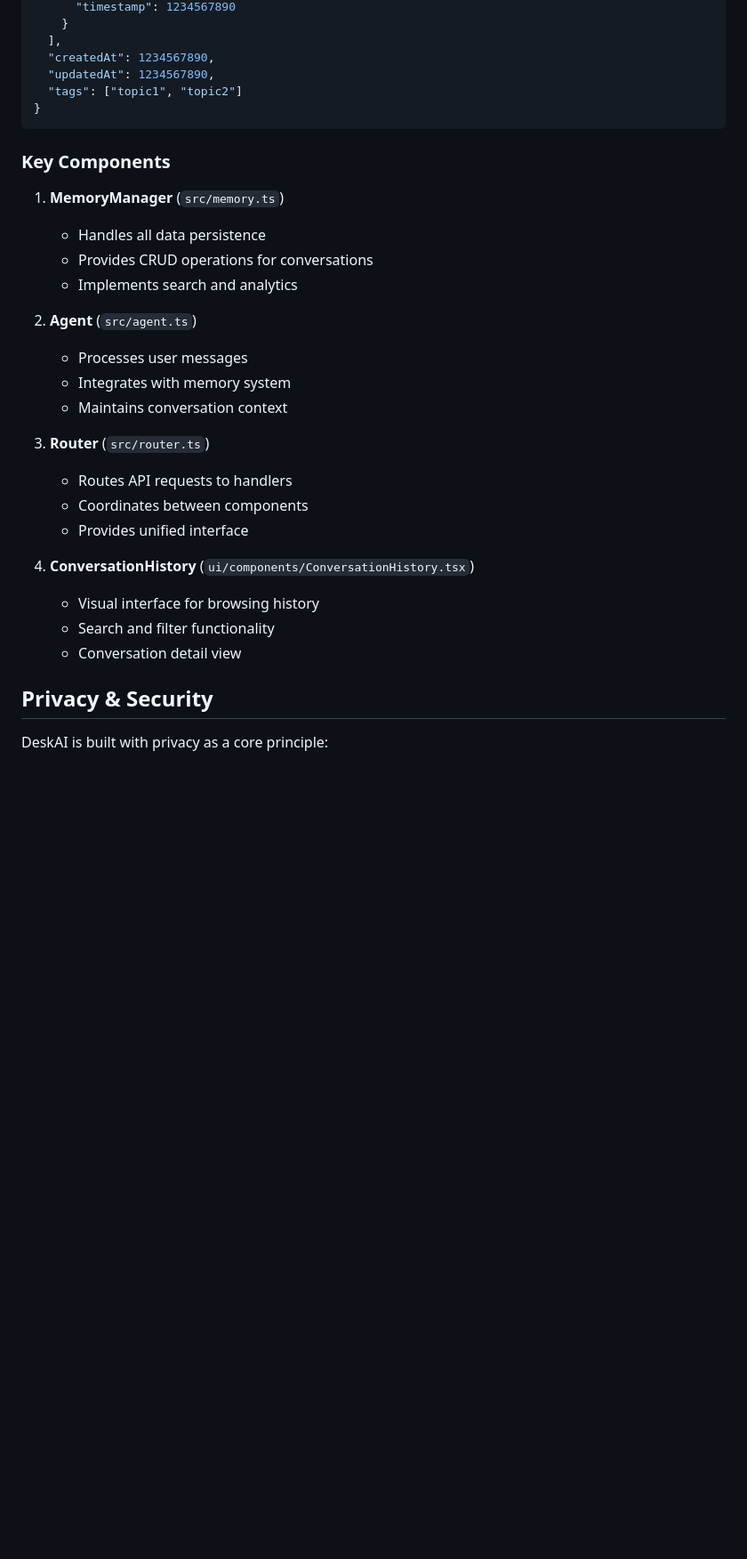
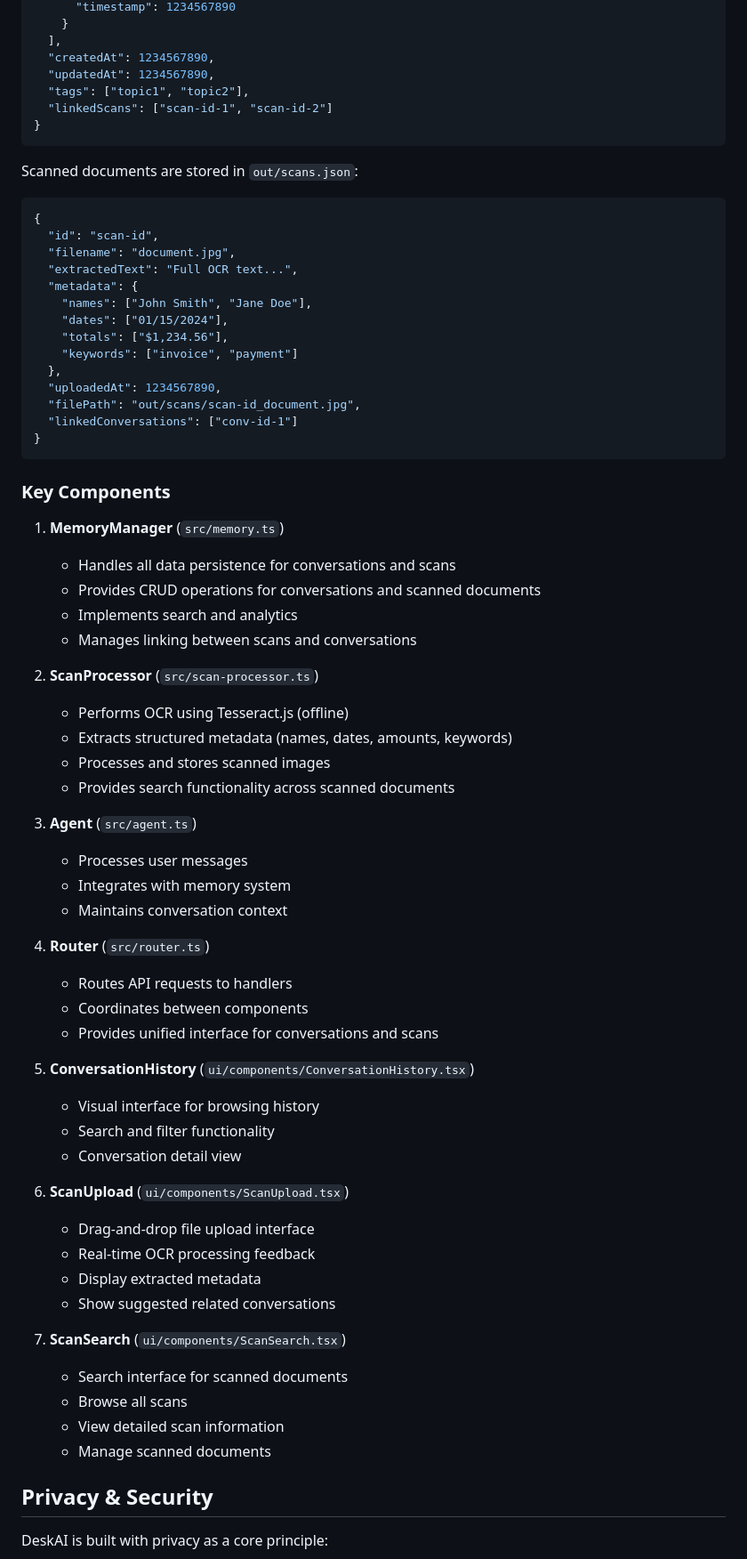
Before and after one commit to vand1290/DeskAI, a Markdown page: README.md, the part around one of its changes. Shown at 89% size. Rendered like a GitHub page; blank space fills up the shorter version.

Commit message:
Add comprehensive documentation for scan-to-search feature
Co-authored-by: vand1290 <235520329+vand1290@users.noreply.github.com>

````diff
--- a/README.md
+++ b/README.md
@@ -135,31 +156,70 @@ Conversations are stored as JSON in `out/conversations.json`:
   ],
   "createdAt": 1234567890,
   "updatedAt": 1234567890,
-  "tags": ["topic1", "topic2"]
+  "tags": ["topic1", "topic2"],
+  "linkedScans": ["scan-id-1", "scan-id-2"]
+}
+```
+
+Scanned documents are stored in `out/scans.json`:
+
+```json
+{
+  "id": "scan-id",
+  "filename": "document.jpg",
+  "extractedText": "Full OCR text...",
+  "metadata": {
+    "names": ["John Smith", "Jane Doe"],
+    "dates": ["01/15/2024"],
+    "totals": ["$1,234.56"],
+    "keywords": ["invoice", "payment"]
+  },
+  "uploadedAt": 1234567890,
+  "filePath": "out/scans/scan-id_document.jpg",
+  "linkedConversations": ["conv-id-1"]
 }
 ```
 
 ### Key Components
 
 1. **MemoryManager** (`src/memory.ts`)
-   - Handles all data persistence
-   - Provides CRUD operations for conversations
+   - Handles all data persistence for conversations and scans
+   - Provides CRUD operations for conversations and scanned documents
    - Implements search and analytics
+   - Manages linking between scans and conversations
 
-2. **Agent** (`src/agent.ts`)
+2. **ScanProcessor** (`src/scan-processor.ts`)
+   - Performs OCR using Tesseract.js (offline)
+   - Extracts structured metadata (names, dates, amounts, keywords)
+   - Processes and stores scanned images
+   - Provides search functionality across scanned documents
+
+3. **Agent** (`src/agent.ts`)
    - Processes user messages
    - Integrates with memory system
    - Maintains conversation context
 
-3. **Router** (`src/router.ts`)
+4. **Router** (`src/router.ts`)
    - Routes API requests to handlers
    - Coordinates between components
-   - Provides unified interface
+   - Provides unified interface for conversations and scans
 
-4. **ConversationHistory** (`ui/components/ConversationHistory.tsx`)
+5. **ConversationHistory** (`ui/components/ConversationHistory.tsx`)
    - Visual interface for browsing history
    - Search and filter functionality
    - Conversation detail view
+
+6. **ScanUpload** (`ui/components/ScanUpload.tsx`)
+   - Drag-and-drop file upload interface
+   - Real-time OCR processing feedback
+   - Display extracted metadata
+   - Show suggested related conversations
+
+7. **ScanSearch** (`ui/components/ScanSearch.tsx`)
+   - Search interface for scanned documents
+   - Browse all scans
+   - View detailed scan information
+   - Manage scanned documents
 
 ## Privacy & Security
 
````
Also changed, not shown: other parts of README.md (+25 -4 lines), SCAN_FEATURE.md (added, +246 -0 lines).
